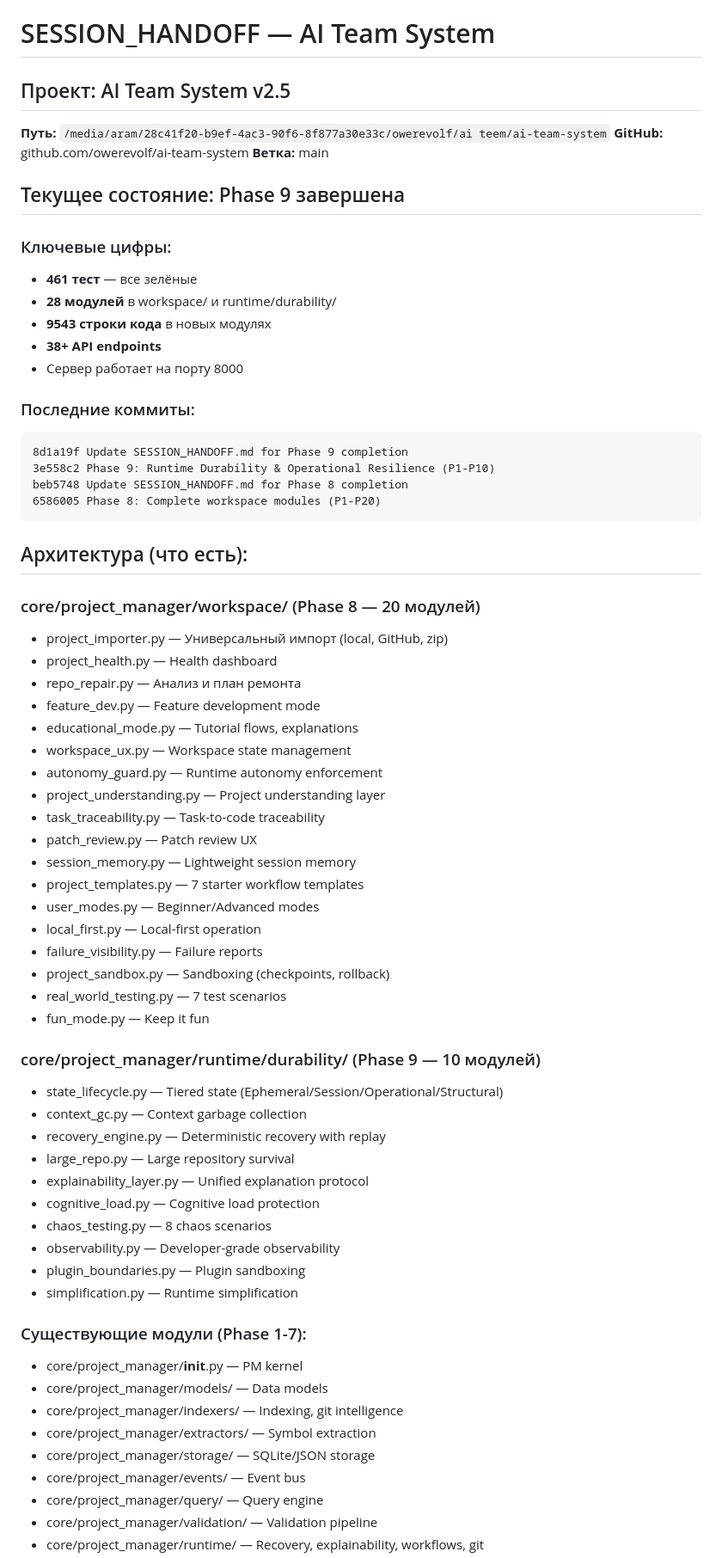
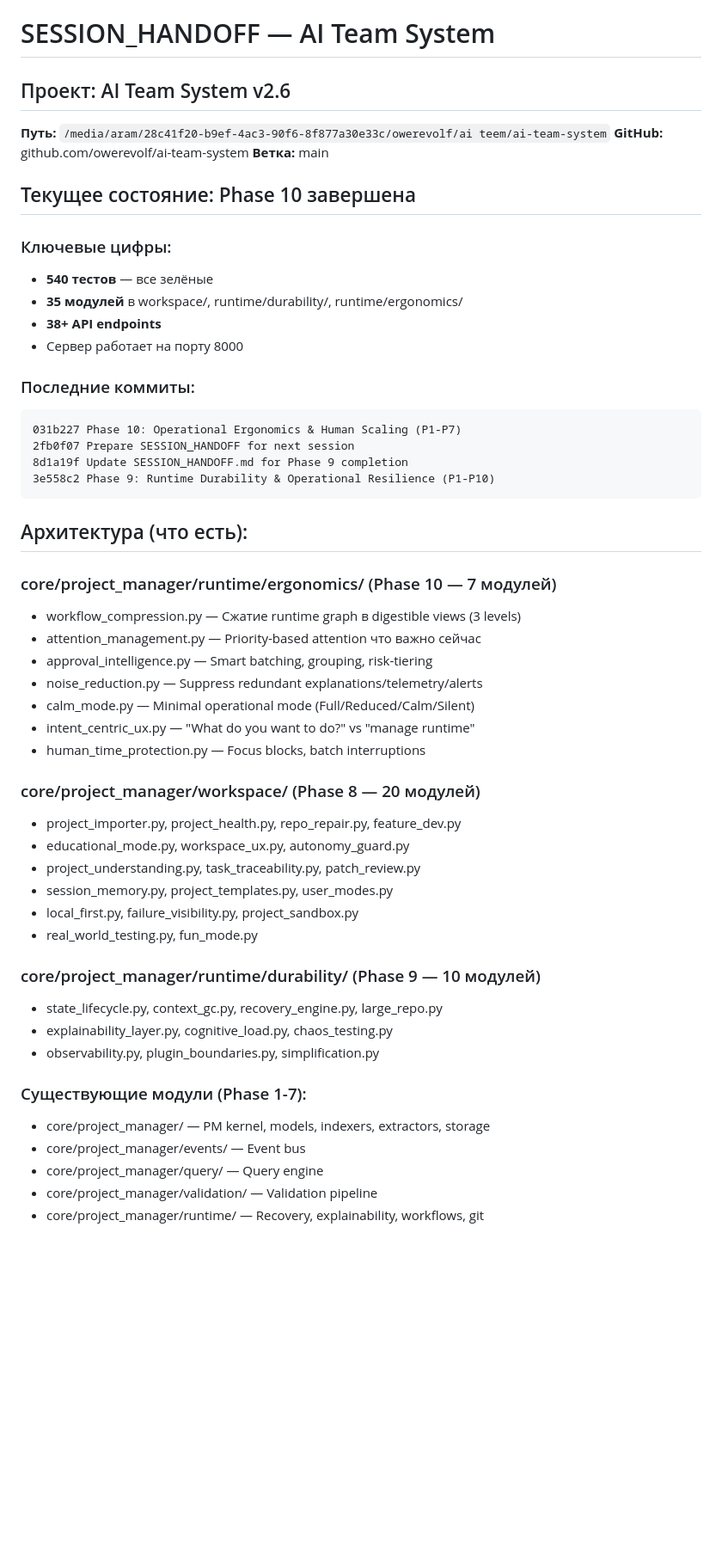
Before and after one commit to owerevolf/ai-team-system, a Markdown page: SESSION_HANDOFF.md, the part around one of its changes. Shown at 86% size. Drawn GitHub-style; blank space fills up the shorter version.

Commit message:
Update SESSION_HANDOFF.md for Phase 10 completion

````diff
--- a/SESSION_HANDOFF.md
+++ b/SESSION_HANDOFF.md
@@ -1,67 +1,52 @@
 # SESSION_HANDOFF — AI Team System
 
-## Проект: AI Team System v2.5
+## Проект: AI Team System v2.6
 **Путь:** `/media/aram/28c41f20-b9ef-4ac3-90f6-8f877a30e33c/owerevolf/ai teem/ai-team-system`
 **GitHub:** github.com/owerevolf/ai-team-system
 **Ветка:** main
 
-## Текущее состояние: Phase 9 завершена
+## Текущее состояние: Phase 10 завершена
 
 ### Ключевые цифры:
-- **461 тест** — все зелёные
-- **28 модулей** в workspace/ и runtime/durability/
-- **9543 строки кода** в новых модулях
+- **540 тестов** — все зелёные
+- **35 модулей** в workspace/, runtime/durability/, runtime/ergonomics/
 - **38+ API endpoints**
 - Сервер работает на порту 8000
 
 ### Последние коммиты:
 ```
+031b227 Phase 10: Operational Ergonomics & Human Scaling (P1-P7)
+2fb0f07 Prepare SESSION_HANDOFF for next session
 8d1a19f Update SESSION_HANDOFF.md for Phase 9 completion
 3e558c2 Phase 9: Runtime Durability & Operational Resilience (P1-P10)
-beb5748 Update SESSION_HANDOFF.md for Phase 8 completion
-6586005 Phase 8: Complete workspace modules (P1-P20)
 ```
 
 ## Архитектура (что есть):
 
+### core/project_manager/runtime/ergonomics/ (Phase 10 — 7 модулей)
+- workflow_compression.py — Сжатие runtime graph в digestible views (3 levels)
+- attention_management.py — Priority-based attention что важно сейчас
+- approval_intelligence.py — Smart batching, grouping, risk-tiering
+- noise_reduction.py — Suppress redundant explanations/telemetry/alerts
+- calm_mode.py — Minimal operational mode (Full/Reduced/Calm/Silent)
+- intent_centric_ux.py — "What do you want to do?" vs "manage runtime"
+- human_time_protection.py — Focus blocks, batch interruptions
+
 ### core/project_manager/workspace/ (Phase 8 — 20 модулей)
-- project_importer.py — Универсальный импорт (local, GitHub, zip)
-- project_health.py — Health dashboard
-- repo_repair.py — Анализ и план ремонта
-- feature_dev.py — Feature development mode
-- educational_mode.py — Tutorial flows, explanations
-- workspace_ux.py — Workspace state management
-- autonomy_guard.py — Runtime autonomy enforcement
-- project_understanding.py — Project understanding layer
-- task_traceability.py — Task-to-code traceability
-- patch_review.py — Patch review UX
-- session_memory.py — Lightweight session memory
-- project_templates.py — 7 starter workflow templates
-- user_modes.py — Beginner/Advanced modes
-- local_first.py — Local-first operation
-- failure_visibility.py — Failure reports
-- project_sandbox.py — Sandboxing (checkpoints, rollback)
-- real_world_testing.py — 7 test scenarios
-- fun_mode.py — Keep it fun
+- project_importer.py, project_health.py, repo_repair.py, feature_dev.py
+- educational_mode.py, workspace_ux.py, autonomy_guard.py
+- project_understanding.py, task_traceability.py, patch_review.py
+- session_memory.py, project_templates.py, user_modes.py
+- local_first.py, failure_visibility.py, project_sandbox.py
+- real_world_testing.py, fun_mode.py
 
 ### core/project_manager/runtime/durability/ (Phase 9 — 10 модулей)
-- state_lifecycle.py — Tiered state (Ephemeral/Session/Operational/Structural)
-- context_gc.py — Context garbage collection
-- recovery_engine.py — Deterministic recovery with replay
-- large_repo.py — Large repository survival
-- explainability_layer.py — Unified explanation protocol
-- cognitive_load.py — Cognitive load protection
-- chaos_testing.py — 8 chaos scenarios
-- observability.py — Developer-grade observability
-- plugin_boundaries.py — Plugin sandboxing
-- simplification.py — Runtime simplification
+- state_lifecycle.py, context_gc.py, recovery_engine.py, large_repo.py
+- explainability_layer.py, cognitive_load.py, chaos_testing.py
+- observability.py, plugin_boundaries.py, simplification.py
 
 ### Существующие модули (Phase 1-7):
-- core/project_manager/__init__.py — PM kernel
-- core/project_manager/models/ — Data models
-- core/project_manager/indexers/ — Indexing, git intelligence
-- core/project_manager/extractors/ — Symbol extraction
-- core/project_manager/storage/ — SQLite/JSON storage
+- core/project_manager/ — PM kernel, models, indexers, extractors, storage
 - core/project_manager/events/ — Event bus
 - core/project_manager/query/ — Query engine
 - core/project_manager/validation/ — Validation pipeline
````
Also changed, not shown: other parts of SESSION_HANDOFF.md (+5 -2 lines).
